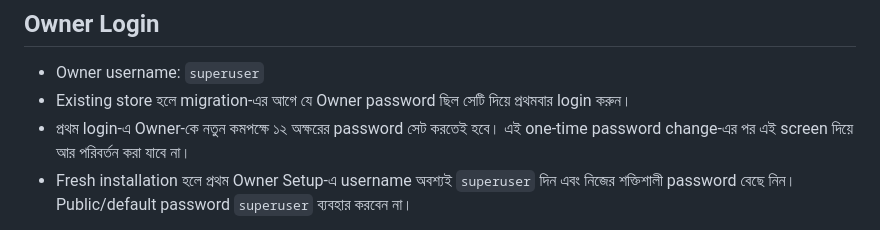
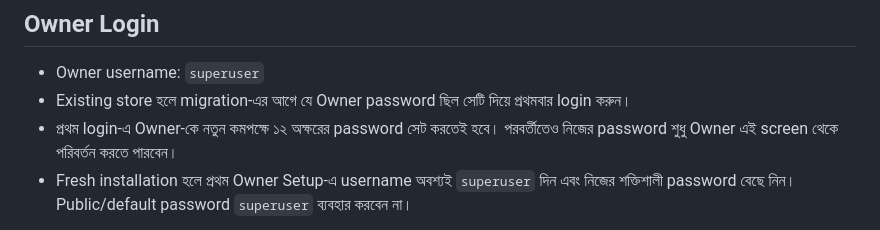
Before and after one commit to isoykot/nora-libas-store, a Markdown page: UPGRADE-GUIDE-BN.md, the part around the change. Rendered like a GitHub page.

Commit message:
Clarify owner password rotation policy

```diff
--- a/UPGRADE-GUIDE-BN.md
+++ b/UPGRADE-GUIDE-BN.md
@@ -17,7 +17,7 @@
 
 - Owner username: `superuser`
 - Existing store হলে migration-এর আগে যে Owner password ছিল সেটি দিয়ে প্রথমবার login করুন।
-- প্রথম login-এ Owner-কে নতুন কমপক্ষে ১২ অক্ষরের password সেট করতেই হবে। এই one-time password change-এর পর এই screen দিয়ে আর পরিবর্তন করা যাবে না।
+- প্রথম login-এ Owner-কে নতুন কমপক্ষে ১২ অক্ষরের password সেট করতেই হবে। পরবর্তীতেও নিজের password শুধু Owner এই screen থেকে পরিবর্তন করতে পারবেন।
 - Fresh installation হলে প্রথম Owner Setup-এ username অবশ্যই `superuser` দিন এবং নিজের শক্তিশালী password বেছে নিন। Public/default password `superuser` ব্যবহার করবেন না।
 
 Owner ছাড়া কেউ Admin account তৈরি করতে পারবে না। Admin কেবল Staff approval request পাঠাতে পারবে। Owner User ID ও Role দেখতে, username পরিবর্তন করতে, অন্য account-এর password reset করতে এবং non-owner account delete করতে পারবে।
```
